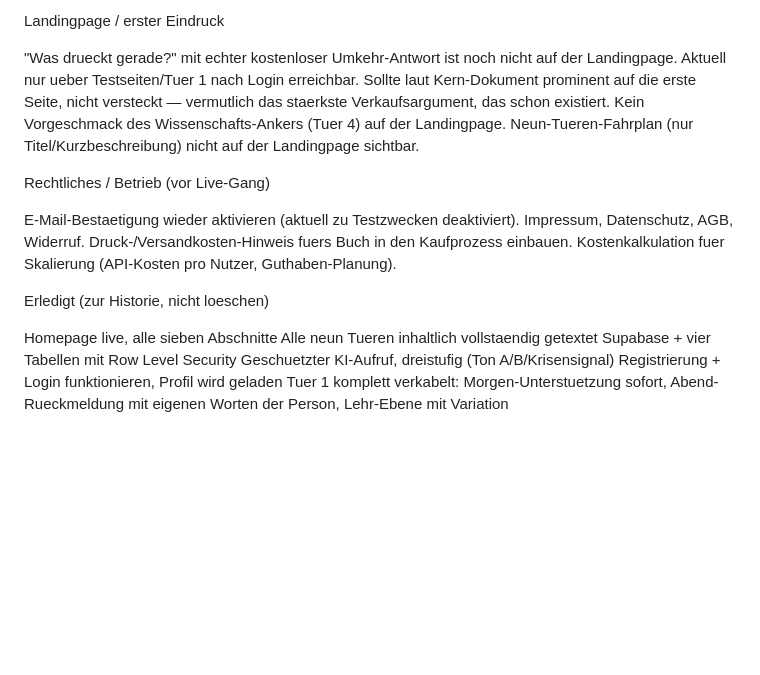
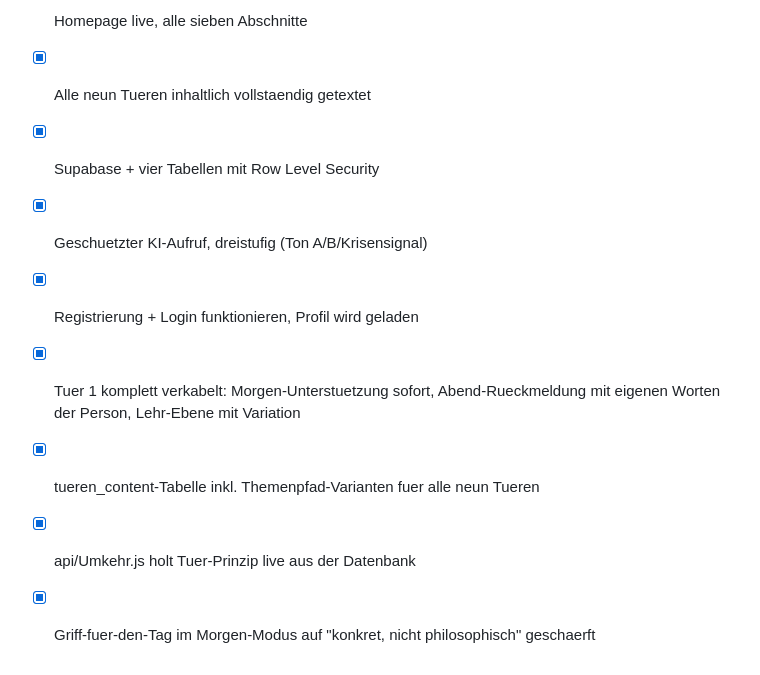
Before and after one commit to Stiller-arbeiter/stiller-arbeitet, a Markdown page: LUECKEN.md, the part around one of its changes. Rendered like a GitHub page; blank space fills up the shorter version.

```diff
--- a/LUECKEN.md
+++ b/LUECKEN.md
@@ -31,28 +51,10 @@ Tag 9 — Abschluss
 
-
-Landingpage / erster Eindruck
-
-
- "Was drueckt gerade?" mit echter kostenloser Umkehr-Antwort ist noch nicht auf der Landingpage. Aktuell nur ueber Testseiten/Tuer 1 nach Login erreichbar. Sollte laut Kern-Dokument prominent auf die erste Seite, nicht versteckt — vermutlich das staerkste Verkaufsargument, das schon existiert.
- Kein Vorgeschmack des Wissenschafts-Ankers (Tuer 4) auf der Landingpage.
- Neun-Tueren-Fahrplan (nur Titel/Kurzbeschreibung) nicht auf der Landingpage sichtbar.
-
-
-Rechtliches / Betrieb (vor Live-Gang)
-
-
- E-Mail-Bestaetigung wieder aktivieren (aktuell zu Testzwecken deaktiviert).
- Impressum, Datenschutz, AGB, Widerruf.
- Druck-/Versandkosten-Hinweis fuers Buch in den Kaufprozess einbauen.
- Kostenkalkulation fuer Skalierung (API-Kosten pro Nutzer, Guthaben-Planung).
-
-
-Erledigt (zur Historie, nicht loeschen)
-
-
- Homepage live, alle sieben Abschnitte
- Alle neun Tueren inhaltlich vollstaendig getextet
- Supabase + vier Tabellen mit Row Level Security
- Geschuetzter KI-Aufruf, dreistufig (Ton A/B/Krisensignal)
- Registrierung + Login funktionieren, Profil wird geladen
- Tuer 1 komplett verkabelt: Morgen-Unterstuetzung sofort, Abend-Rueckmeldung mit eigenen Worten der Person, Lehr-Ebene mit Variation
+- [x] Homepage live, alle sieben Abschnitte
+- [x] Alle neun Tueren inhaltlich vollstaendig getextet
+- [x] Supabase + vier Tabellen mit Row Level Security
+- [x] Geschuetzter KI-Aufruf, dreistufig (Ton A/B/Krisensignal)
+- [x] Registrierung + Login funktionieren, Profil wird geladen
+- [x] Tuer 1 komplett verkabelt: Morgen-Unterstuetzung sofort, Abend-Rueckmeldung mit eigenen Worten der Person, Lehr-Ebene mit Variation
+- [x] tueren_content-Tabelle inkl. Themenpfad-Varianten fuer alle neun Tueren
+- [x] api/Umkehr.js holt Tuer-Prinzip live aus der Datenbank
+- [x] Griff-fuer-den-Tag im Morgen-Modus auf "konkret, nicht philosophisch" geschaerft
```
Also changed, not shown: other parts of LUECKEN.md (+33 -13 lines).
